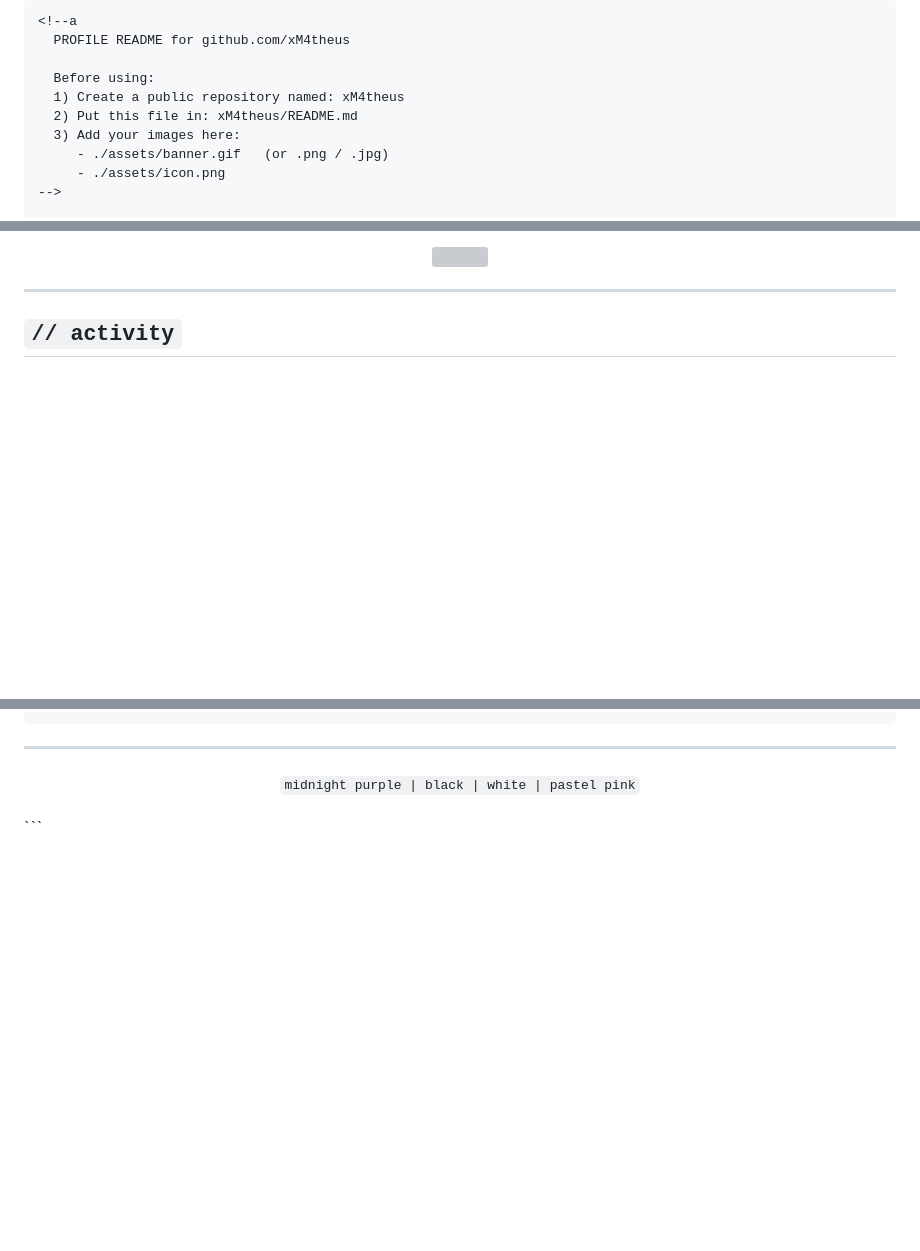
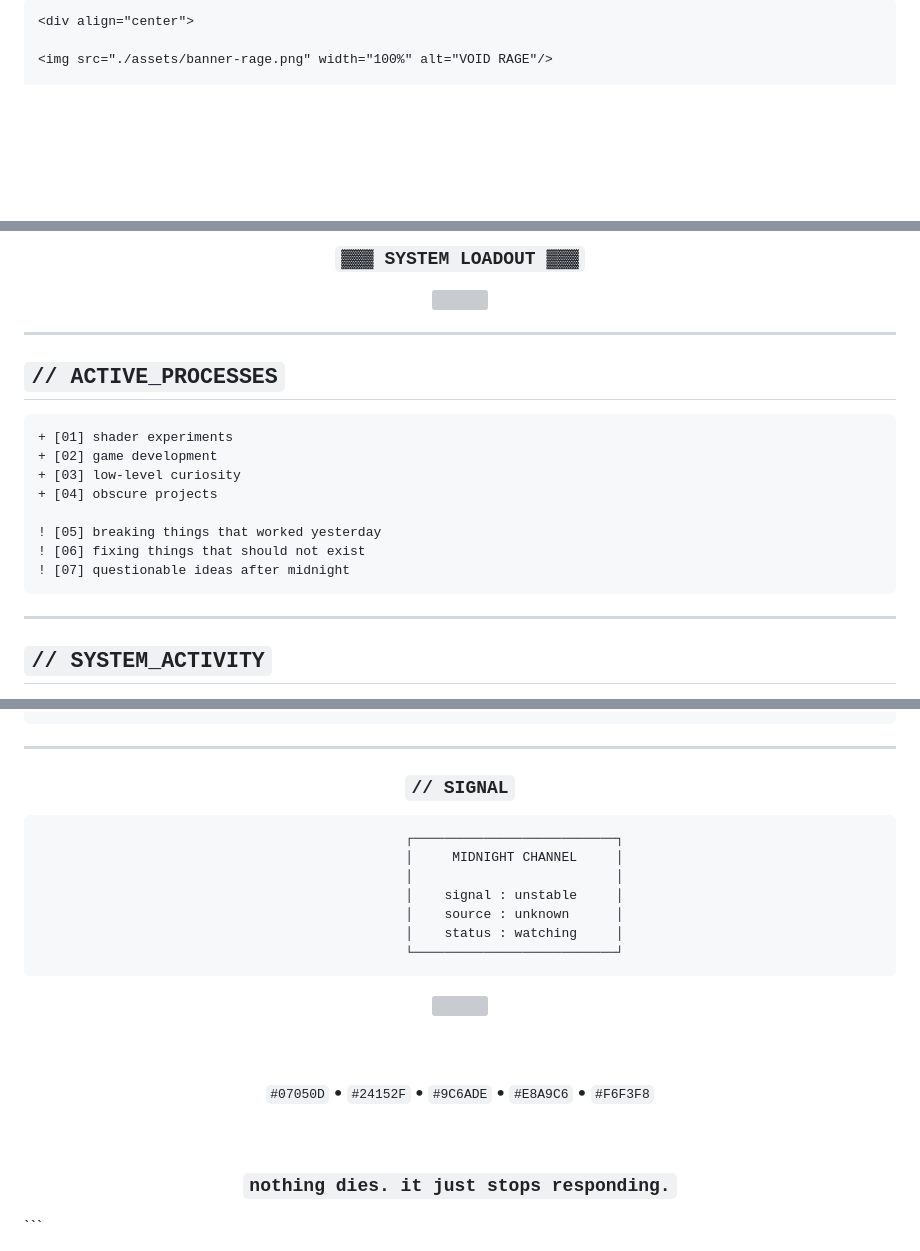
Before and after one commit to xM4th3us/xM4th3us, a Markdown page: README.md, 3 parts joined by grey strips. Drawn GitHub-style; folded sections open; blank space fills up the shorter version; grey boxes are pictures that could not be loaded.

`````diff
--- a/README.md
+++ b/README.md
@@ -1,12 +1,5 @@
 ````md
-<!--a
-  PROFILE README for github.com/xM4theus
+<div align="center">
 
-  Before using:
-  1) Create a public repository named: xM4theus
-  2) Put this file in: xM4theus/README.md
-  3) Add your images here:
-     - ./assets/banner.gif   (or .png / .jpg)
-     - ./assets/icon.png
--->
+<img src="./assets/banner-rage.png" width="100%" alt="VOID RAGE"/>
 
@@ -53,11 +40,28 @@ motto       : if it breaks, now it's interesting
 
-<div align="center">
-  <img src="https://skillicons.dev/icons?i=cpp,cs,lua,python,unity,git,github,vscode,visualstudio&theme=dark" />
+### `▓▓▓ SYSTEM LOADOUT ▓▓▓`
+
+<img src="https://skillicons.dev/icons?i=cpp,cs,lua,python,unity,git,github,vscode,visualstudio&theme=dark"/>
+
 </div>
 
 ---
 
-## `// activity`
+## `// ACTIVE_PROCESSES`
+
+```diff
++ [01] shader experiments
++ [02] game development
++ [03] low-level curiosity
++ [04] obscure projects
+
+! [05] breaking things that worked yesterday
+! [06] fixing things that should not exist
+! [07] questionable ideas after midnight
+```
+
+---
+
+## `// SYSTEM_ACTIVITY`
 
 <div align="center">
 
@@ -152,7 +111,27 @@ aesthetic references:
 
 <div align="center">
 
-`midnight purple | black | white | pastel pink`
+### `// SIGNAL`
+
+```txt
+              ┌──────────────────────────┐
+              │     MIDNIGHT CHANNEL     │
+              │                          │
+              │    signal : unstable     │
+              │    source : unknown      │
+              │    status : watching     │
+              └──────────────────────────┘
+```
+
+<img src="https://komarev.com/ghpvc/?username=xM4theus&label=GHOSTS%20DETECTED&color=6C4A8E&style=for-the-badge"/>
+
+<br><br>
+
+`#07050D` • `#24152F` • `#9C6ADE` • `#E8A9C6` • `#F6F3F8`
+
+<br>
+
+### `nothing dies. it just stops responding.`
 
 </div>
 ```
`````
Also changed, not shown: other parts of README.md (+39 -90 lines).
